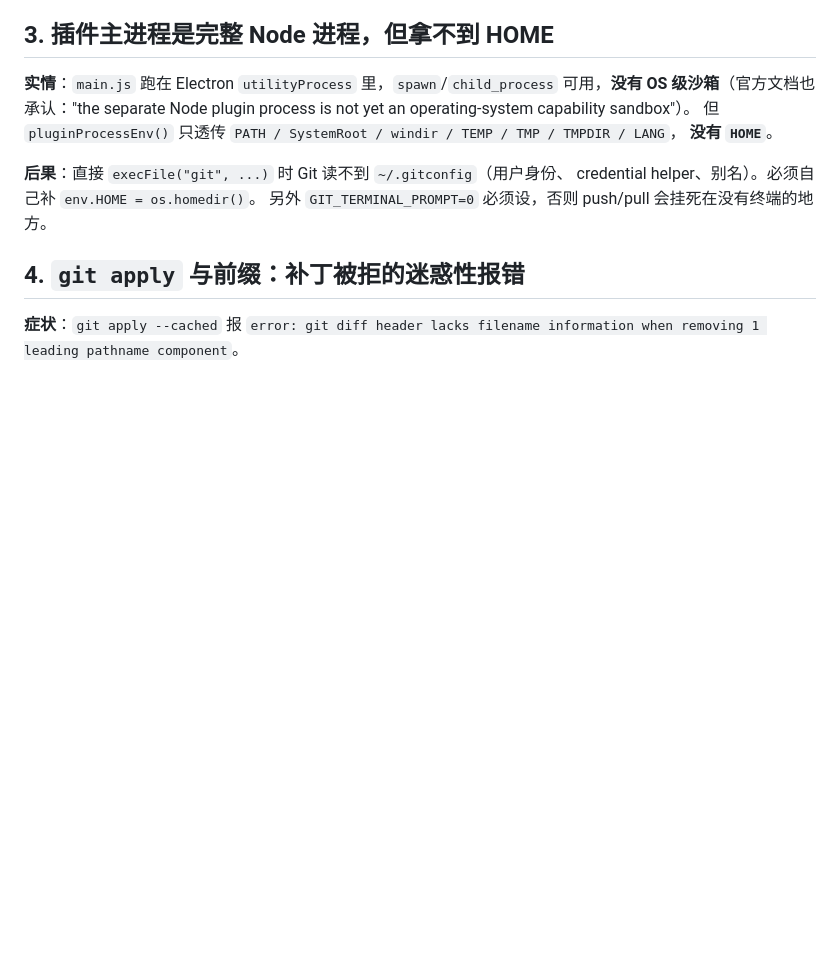
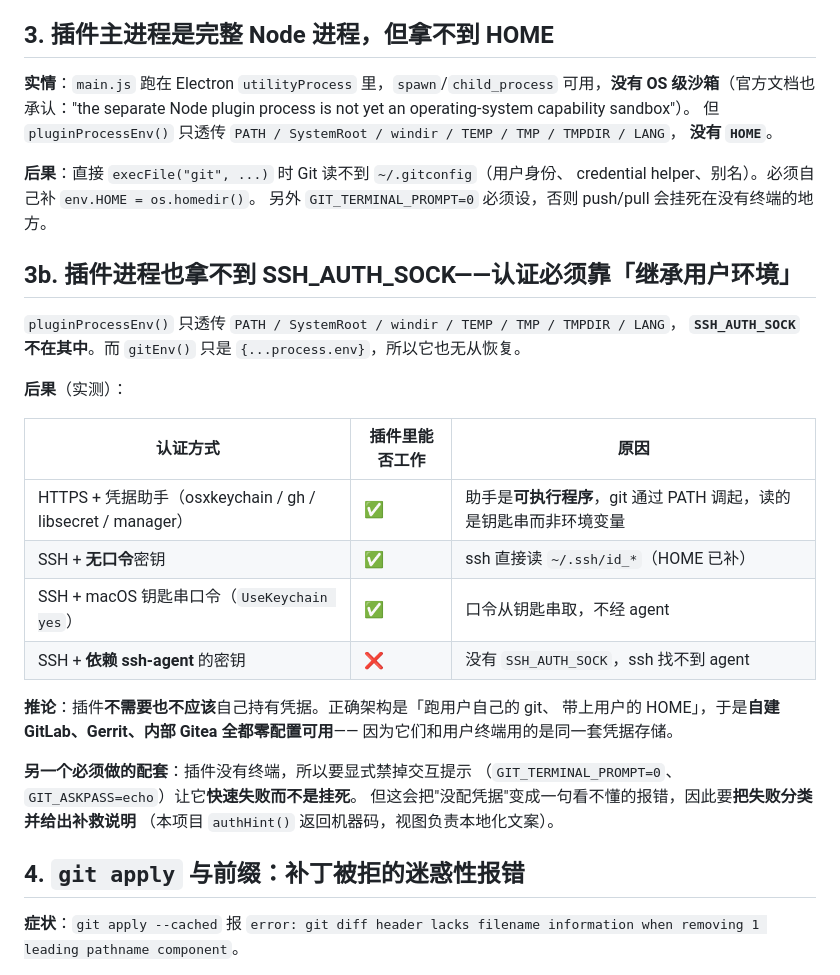
Before and after one commit to liushunqiu/pi-idea-git, a Markdown page: .memories/pi-desktop-plugin-runtime.md, the part around the change. Drawn GitHub-style; blank space fills up the shorter version.

Commit message:
Record that a plugin process gets no SSH_AUTH_SOCK
The environment handed to a plugin process carries PATH/LANG/TEMP but not the
agent socket, so the split between what authenticates and what cannot is worth
writing down: credential helpers and keychain-backed keys work, agent-held keys
do not.

```diff
--- a/.memories/pi-desktop-plugin-runtime.md
+++ b/.memories/pi-desktop-plugin-runtime.md
@@ -42,6 +42,29 @@ not yet an operating-system capability sandbox"）。
 **后果**：直接 `execFile("git", ...)` 时 Git 读不到 `~/.gitconfig`（用户身份、
 credential helper、别名）。必须自己补 `env.HOME = os.homedir()`。
 另外 `GIT_TERMINAL_PROMPT=0` 必须设，否则 push/pull 会挂死在没有终端的地方。
+
+## 3b. 插件进程也拿不到 SSH_AUTH_SOCK——认证必须靠「继承用户环境」
+
+`pluginProcessEnv()` 只透传 `PATH / SystemRoot / windir / TEMP / TMP / TMPDIR / LANG`，
+**`SSH_AUTH_SOCK` 不在其中**。而 `gitEnv()` 只是 `{...process.env}`，所以它也无从恢复。
+
+**后果**（实测）：
+
+| 认证方式 | 插件里能否工作 | 原因 |
+|---|---|---|
+| HTTPS + 凭据助手（osxkeychain / gh / libsecret / manager） | ✅ | 助手是**可执行程序**，git 通过 PATH 调起，读的是钥匙串而非环境变量 |
+| SSH + **无口令**密钥 | ✅ | ssh 直接读 `~/.ssh/id_*`（HOME 已补） |
+| SSH + macOS 钥匙串口令（`UseKeychain yes`） | ✅ | 口令从钥匙串取，不经 agent |
+| SSH + **依赖 ssh-agent** 的密钥 | ❌ | 没有 `SSH_AUTH_SOCK`，ssh 找不到 agent |
+
+**推论**：插件**不需要也不应该**自己持有凭据。正确架构是「跑用户自己的 git、
+带上用户的 HOME」，于是**自建 GitLab、Gerrit、内部 Gitea 全都零配置可用**——
+因为它们和用户终端用的是同一套凭据存储。
+
+**另一个必须做的配套**：插件没有终端，所以要显式禁掉交互提示
+（`GIT_TERMINAL_PROMPT=0`、`GIT_ASKPASS=echo`）让它**快速失败而不是挂死**。
+但这会把"没配凭据"变成一句看不懂的报错，因此要**把失败分类并给出补救说明**
+（本项目 `authHint()` 返回机器码，视图负责本地化文案）。
 
 ## 4. `git apply` 与前缀：补丁被拒的迷惑性报错
 
```
